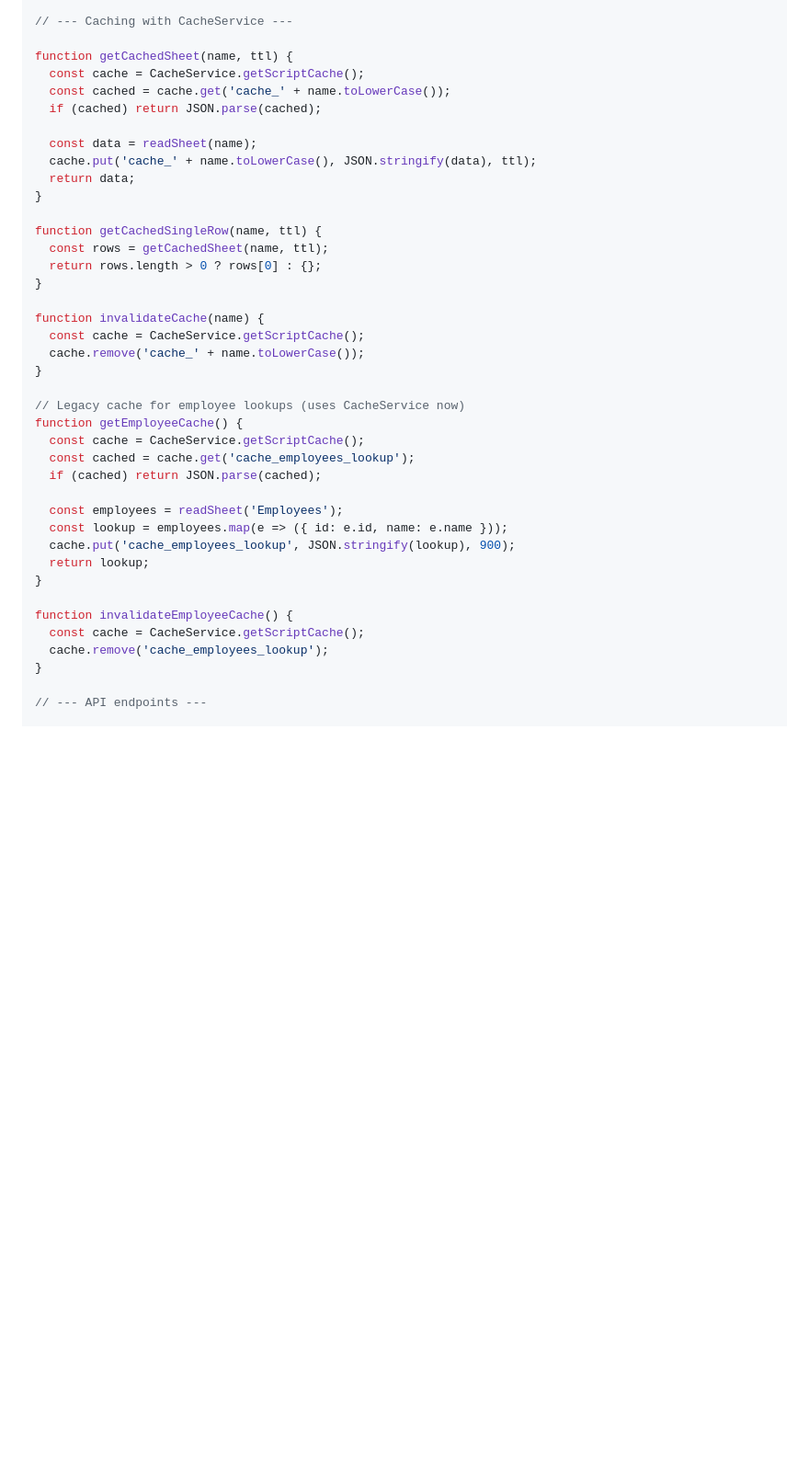
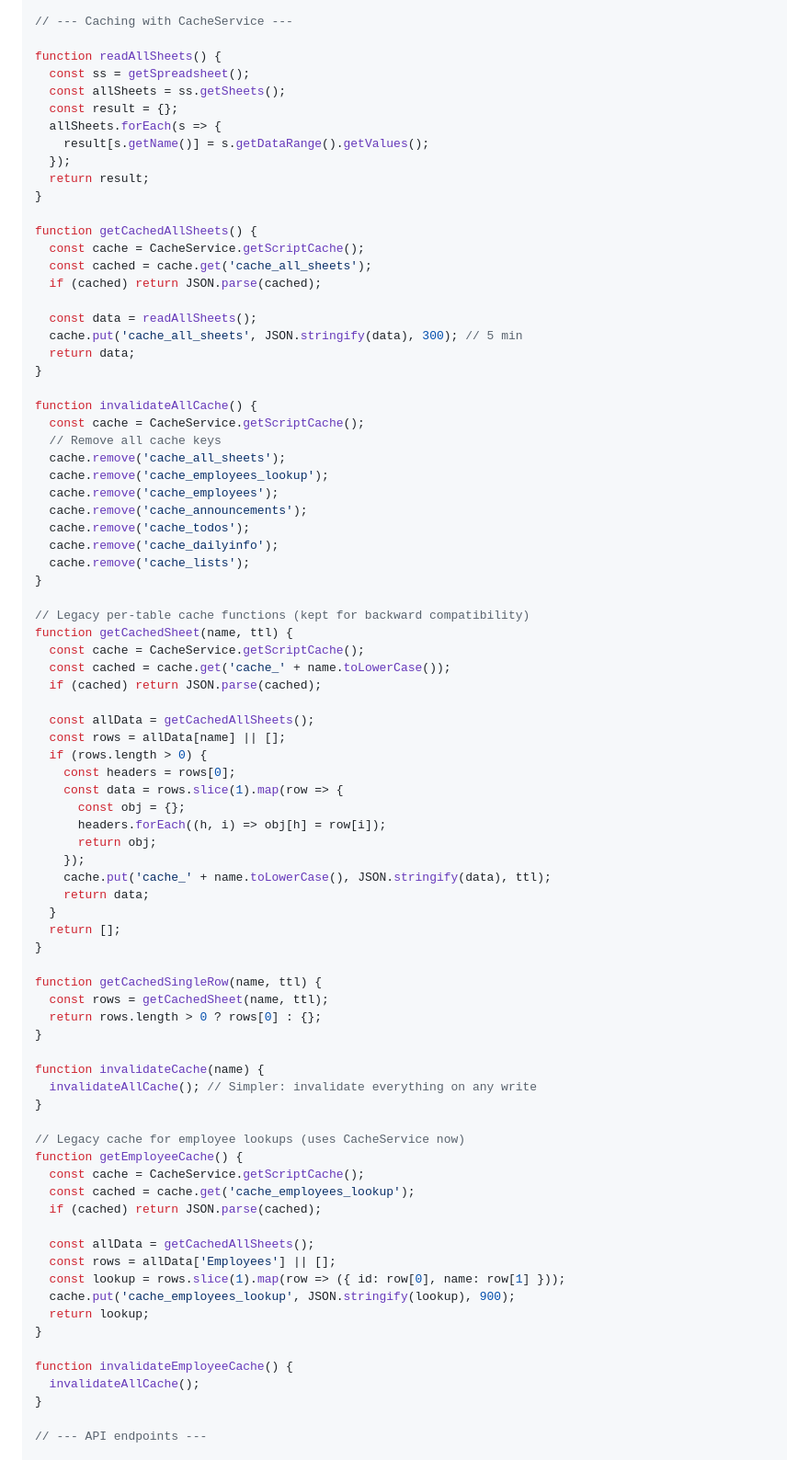
Before and after one commit to emilydidthis/shift-note, a Markdown page: SETUP.md, the part around one of its changes. Shown at 92% size. GitHub-like rendering; blank space fills up the shorter version.

Commit message:
Batch all sheet reads into single API call, cache entire response

```diff
--- a/SETUP.md
+++ b/SETUP.md
@@ -203,14 +203,57 @@ function updateSingleRow(sheetName, item) {
 
 // --- Caching with CacheService ---
 
+function readAllSheets() {
+  const ss = getSpreadsheet();
+  const allSheets = ss.getSheets();
+  const result = {};
+  allSheets.forEach(s => {
+    result[s.getName()] = s.getDataRange().getValues();
+  });
+  return result;
+}
+
+function getCachedAllSheets() {
+  const cache = CacheService.getScriptCache();
+  const cached = cache.get('cache_all_sheets');
+  if (cached) return JSON.parse(cached);
+
+  const data = readAllSheets();
+  cache.put('cache_all_sheets', JSON.stringify(data), 300); // 5 min
+  return data;
+}
+
+function invalidateAllCache() {
+  const cache = CacheService.getScriptCache();
+  // Remove all cache keys
+  cache.remove('cache_all_sheets');
+  cache.remove('cache_employees_lookup');
+  cache.remove('cache_employees');
+  cache.remove('cache_announcements');
+  cache.remove('cache_todos');
+  cache.remove('cache_dailyinfo');
+  cache.remove('cache_lists');
+}
+
+// Legacy per-table cache functions (kept for backward compatibility)
 function getCachedSheet(name, ttl) {
   const cache = CacheService.getScriptCache();
   const cached = cache.get('cache_' + name.toLowerCase());
   if (cached) return JSON.parse(cached);
 
-  const data = readSheet(name);
-  cache.put('cache_' + name.toLowerCase(), JSON.stringify(data), ttl);
-  return data;
+  const allData = getCachedAllSheets();
+  const rows = allData[name] || [];
+  if (rows.length > 0) {
+    const headers = rows[0];
+    const data = rows.slice(1).map(row => {
+      const obj = {};
+      headers.forEach((h, i) => obj[h] = row[i]);
+      return obj;
+    });
+    cache.put('cache_' + name.toLowerCase(), JSON.stringify(data), ttl);
+    return data;
+  }
+  return [];
 }
 
 function getCachedSingleRow(name, ttl) {
@@ -219,8 +262,7 @@ function getCachedSingleRow(name, ttl) {
 }
 
 function invalidateCache(name) {
-  const cache = CacheService.getScriptCache();
-  cache.remove('cache_' + name.toLowerCase());
+  invalidateAllCache(); // Simpler: invalidate everything on any write
 }
 
 // Legacy cache for employee lookups (uses CacheService now)
@@ -229,15 +271,15 @@ function getEmployeeCache() {
   const cached = cache.get('cache_employees_lookup');
   if (cached) return JSON.parse(cached);
 
-  const employees = readSheet('Employees');
-  const lookup = employees.map(e => ({ id: e.id, name: e.name }));
+  const allData = getCachedAllSheets();
+  const rows = allData['Employees'] || [];
+  const lookup = rows.slice(1).map(row => ({ id: row[0], name: row[1] }));
   cache.put('cache_employees_lookup', JSON.stringify(lookup), 900);
   return lookup;
 }
 
 function invalidateEmployeeCache() {
-  const cache = CacheService.getScriptCache();
-  cache.remove('cache_employees_lookup');
+  invalidateAllCache();
 }
 
 // --- API endpoints ---
```
Also changed, not shown: other parts of SETUP.md (+25 -6 lines).
